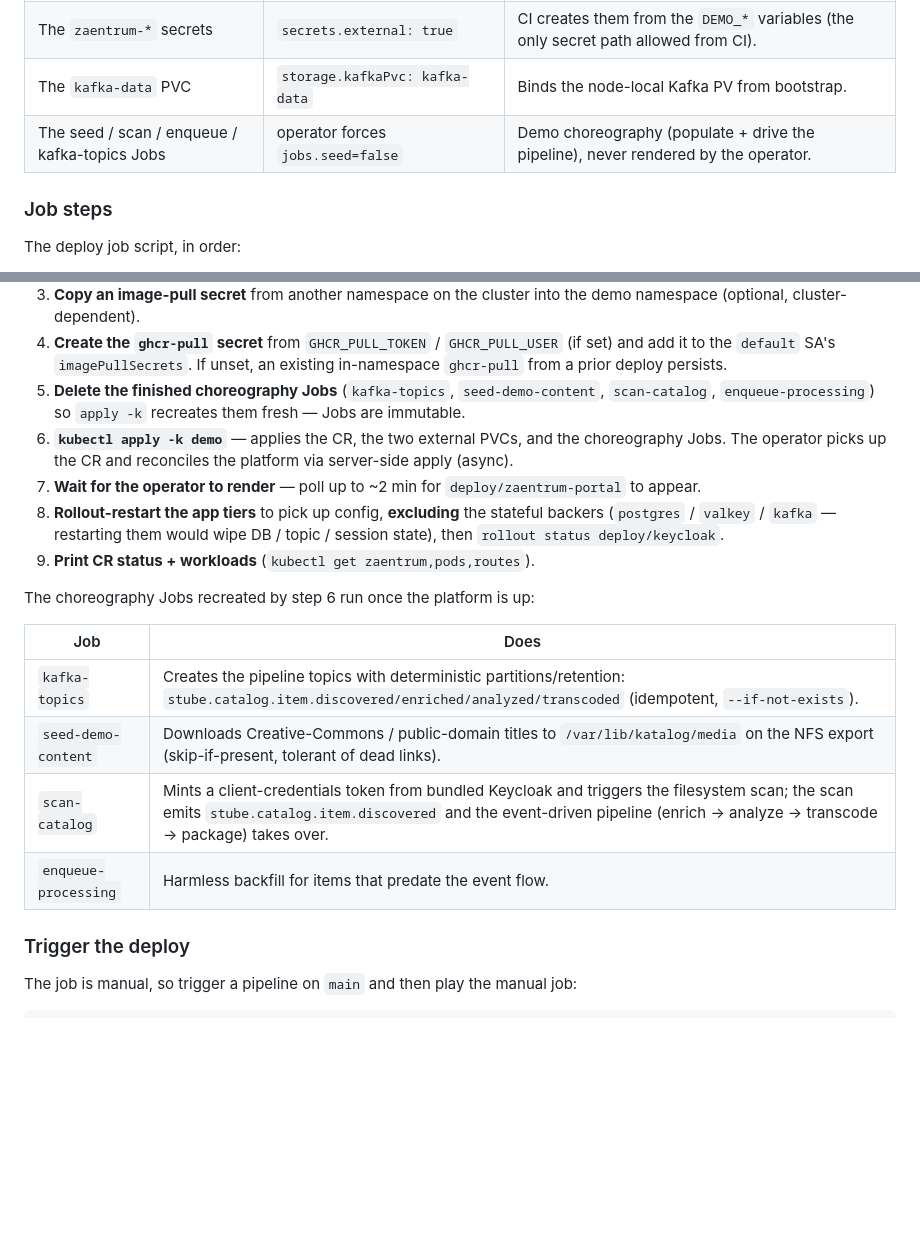
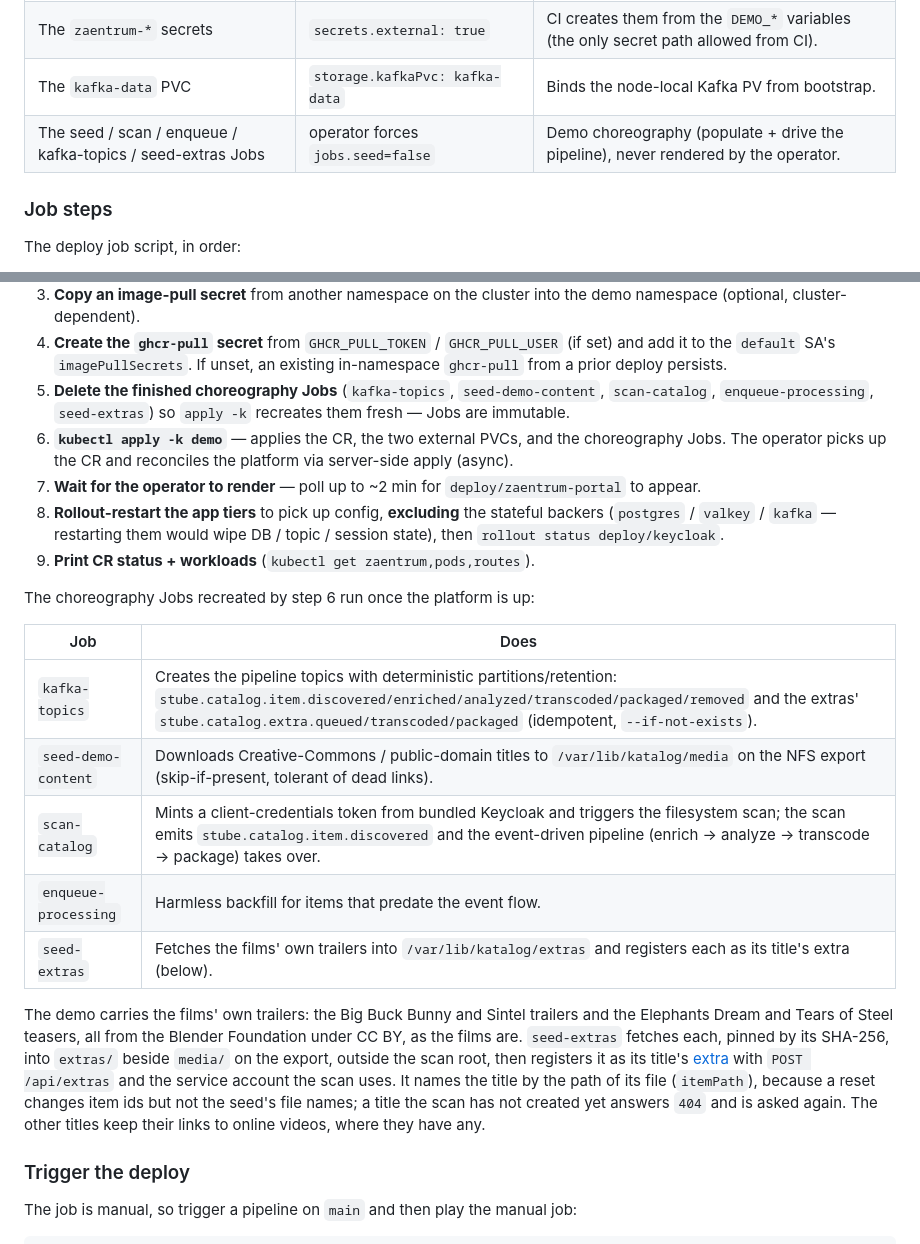
Before and after one commit to zaentrum/zaentrum, a Markdown page: docs/reference-demo.md, 2 parts joined by grey strips. GitHub-like rendering; blank space fills up the shorter version.

Commit message:
docs: the reference demo carries the films' own trailers, registered by their titles' files

```diff
--- a/docs/reference-demo.md
+++ b/docs/reference-demo.md
@@ -195,7 +195,7 @@ The demo deliberately keeps a few resources outside the operator; the CI overlay
 | The `media` PVC | `storage.provisionMedia: false` | The operator consumes the existing PVC bound to the NFS PV. |
 | The `zaentrum-*` secrets | `secrets.external: true` | CI creates them from the `DEMO_*` variables (the only secret path allowed from CI). |
 | The `kafka-data` PVC | `storage.kafkaPvc: kafka-data` | Binds the node-local Kafka PV from bootstrap. |
-| The seed / scan / enqueue / kafka-topics Jobs | operator forces `jobs.seed=false` | Demo choreography (populate + drive the pipeline), never rendered by the operator. |
+| The seed / scan / enqueue / kafka-topics / seed-extras Jobs | operator forces `jobs.seed=false` | Demo choreography (populate + drive the pipeline), never rendered by the operator. |
 
 ### Job steps
 
@@ -215,8 +215,8 @@ The deploy job script, in order:
    (if set) and add it to the `default` SA's `imagePullSecrets`. If unset, an
    existing in-namespace `ghcr-pull` from a prior deploy persists.
 5. **Delete the finished choreography Jobs** (`kafka-topics`, `seed-demo-content`,
-   `scan-catalog`, `enqueue-processing`) so `apply -k` recreates them fresh — Jobs
-   are immutable.
+   `scan-catalog`, `enqueue-processing`, `seed-extras`) so `apply -k` recreates them
+   fresh — Jobs are immutable.
 6. **`kubectl apply -k demo`** — applies the CR, the two external PVCs, and the
    choreography Jobs. The operator picks up the CR and reconciles the platform via
    server-side apply (async).
@@ -231,10 +231,22 @@ The choreography Jobs recreated by step 6 run once the platform is up:
 
 | Job | Does |
 |---|---|
-| `kafka-topics` | Creates the pipeline topics with deterministic partitions/retention: `stube.catalog.item.discovered/enriched/analyzed/transcoded` (idempotent, `--if-not-exists`). |
+| `kafka-topics` | Creates the pipeline topics with deterministic partitions/retention: `stube.catalog.item.discovered/enriched/analyzed/transcoded/packaged/removed` and the extras' `stube.catalog.extra.queued/transcoded/packaged` (idempotent, `--if-not-exists`). |
 | `seed-demo-content` | Downloads Creative-Commons / public-domain titles to `/var/lib/katalog/media` on the NFS export (skip-if-present, tolerant of dead links). |
 | `scan-catalog` | Mints a client-credentials token from bundled Keycloak and triggers the filesystem scan; the scan emits `stube.catalog.item.discovered` and the event-driven pipeline (enrich → analyze → transcode → package) takes over. |
 | `enqueue-processing` | Harmless backfill for items that predate the event flow. |
+| `seed-extras` | Fetches the films' own trailers into `/var/lib/katalog/extras` and registers each as its title's extra (below). |
+
+The demo carries the films' own trailers: the Big Buck Bunny and Sintel
+trailers and the Elephants Dream and Tears of Steel teasers, all from the
+Blender Foundation under CC BY, as the films are. `seed-extras` fetches each,
+pinned by its SHA-256, into `extras/` beside `media/` on the export, outside
+the scan root, then registers it as its title's [extra](./extending/extras.md)
+with `POST /api/extras` and the service account the scan uses. It names the
+title by the path of its file (`itemPath`), because a reset changes item ids
+but not the seed's file names; a title the scan has not created yet answers
+`404` and is asked again. The other titles keep their links to online videos,
+where they have any.
 
 ### Trigger the deploy
 
```
